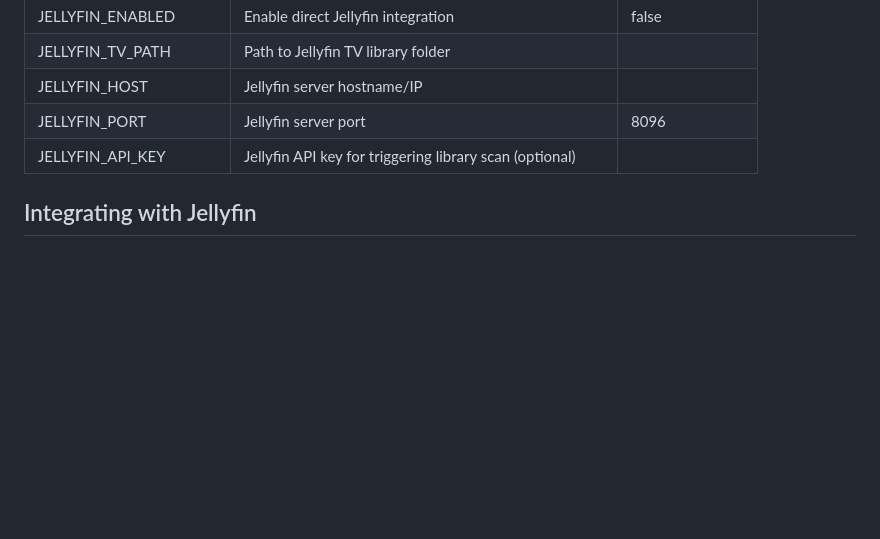
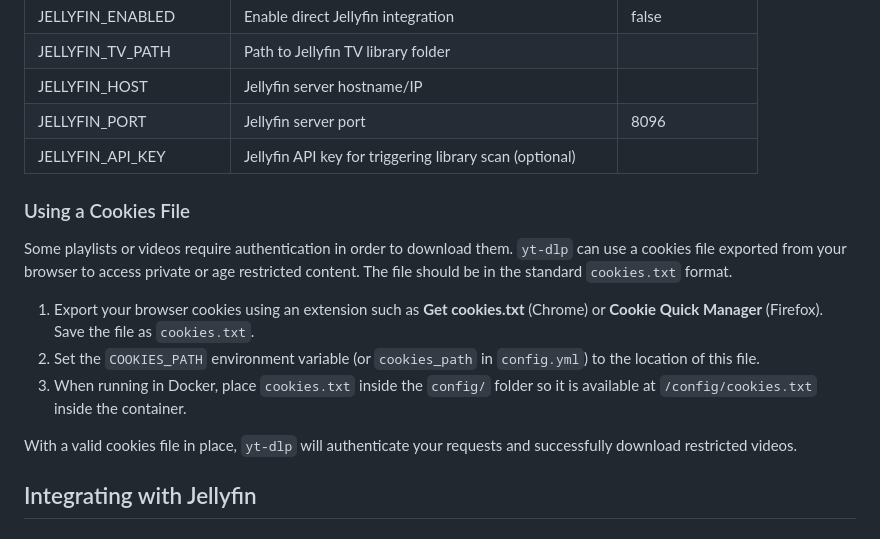
Before and after one commit to Brownster/yt-to-jellyfin, a Markdown page: README.md, the part around the change. GitHub-like rendering; blank space fills up the shorter version.

Commit message:
docs: add instructions for cookies file

```diff
--- a/README.md
+++ b/README.md
@@ -129,6 +129,25 @@ You can configure it by editing the `docker-compose.yml` file and the `config/co
 | JELLYFIN_PORT | Jellyfin server port | 8096 |
 | JELLYFIN_API_KEY | Jellyfin API key for triggering library scan (optional) | |
 
+### Using a Cookies File
+
+Some playlists or videos require authentication in order to download them.
+`yt-dlp` can use a cookies file exported from your browser to access
+private or age restricted content. The file should be in the standard
+`cookies.txt` format.
+
+1. Export your browser cookies using an extension such as **Get cookies.txt**
+   (Chrome) or **Cookie Quick Manager** (Firefox). Save the file as
+   `cookies.txt`.
+2. Set the `COOKIES_PATH` environment variable (or `cookies_path` in
+   `config.yml`) to the location of this file.
+3. When running in Docker, place `cookies.txt` inside the `config/`
+   folder so it is available at `/config/cookies.txt` inside the
+   container.
+
+With a valid cookies file in place, `yt-dlp` will authenticate your
+requests and successfully download restricted videos.
+
 ## Integrating with Jellyfin
 
 ### Method 1: Direct Integration (Recommended)
```
